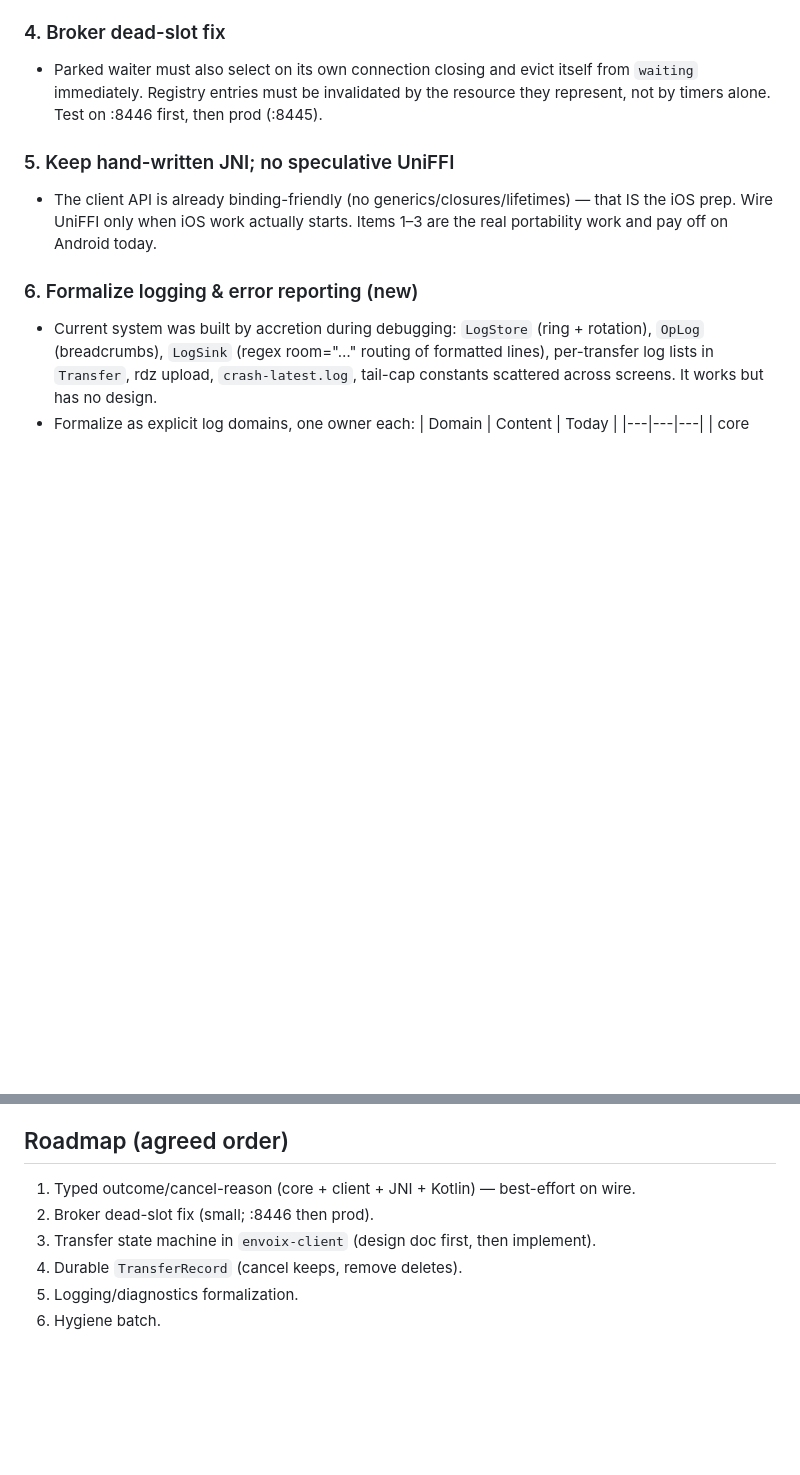
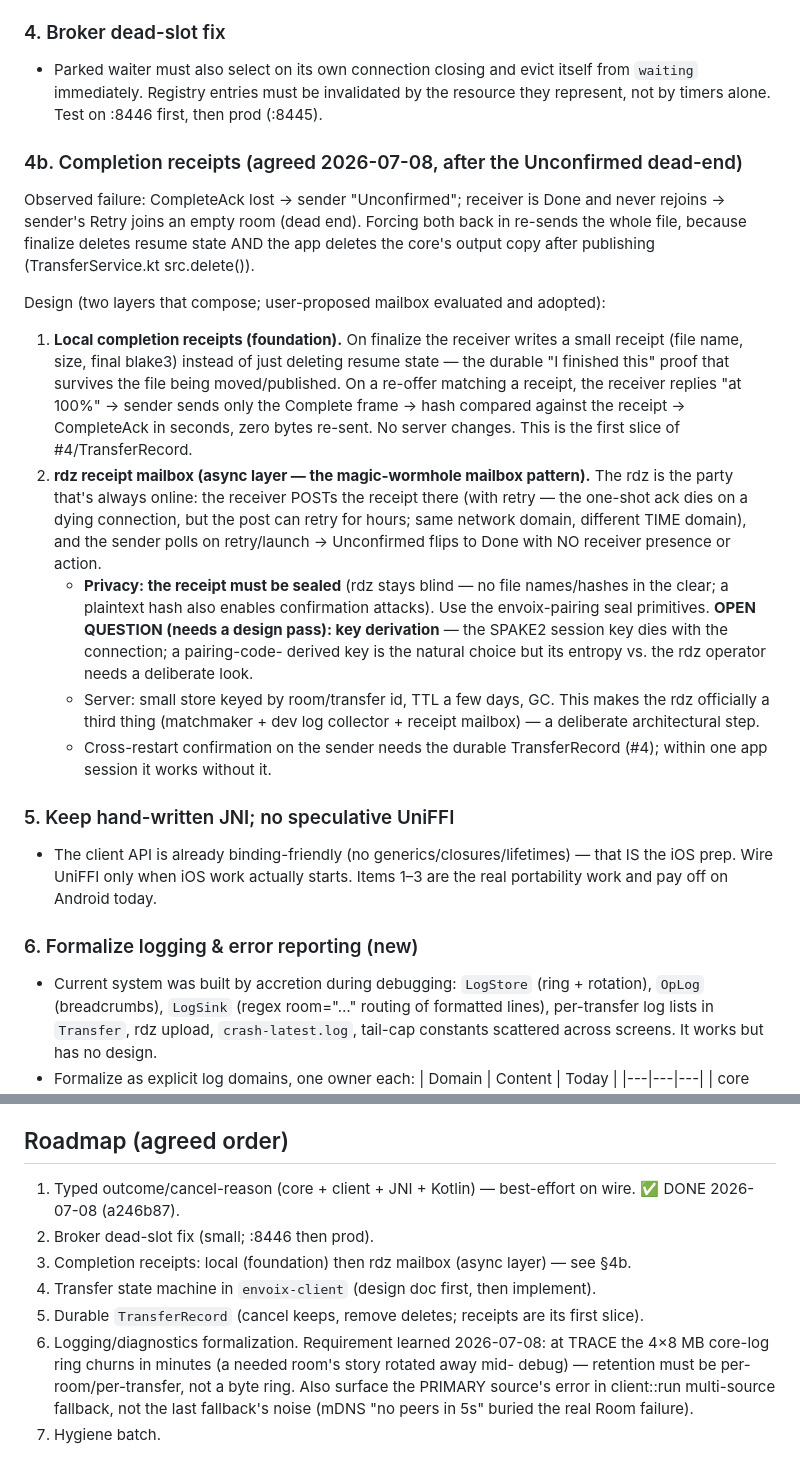
Before and after one commit to moranxuege/envoix, a Markdown page: docs/design/architecture-review-2026-07.md, 2 parts joined by grey strips. Rendered like a GitHub page; blank space fills up the shorter version.

Commit message:
docs: completion-receipt design (local + rdz mailbox) + retention lesson
Records the agreed fix for the Unconfirmed dead-end: local completion
receipts as the foundation (re-verify in seconds, zero re-send), an rdz
receipt mailbox as the async layer (sealed blob; key-derivation flagged as
an open design question), and the log-retention requirement learned when a
needed room's story rotated out of the TRACE ring mid-debug.

Co-Authored-By: Claude Opus 4.8 <noreply@anthropic.com>
Claude-Session: https://claude.ai/code/session_017RDGChCLvw3B7dFm3TfvVv

```diff
--- a/docs/design/architecture-review-2026-07.md
+++ b/docs/design/architecture-review-2026-07.md
@@ -66,6 +66,36 @@ Two boundary sins explain most bugs:
   `waiting` immediately. Registry entries must be invalidated by the resource they
   represent, not by timers alone. Test on :8446 first, then prod (:8445).
 
+### 4b. Completion receipts (agreed 2026-07-08, after the Unconfirmed dead-end)
+Observed failure: CompleteAck lost → sender "Unconfirmed"; receiver is Done and never
+rejoins → sender's Retry joins an empty room (dead end). Forcing both back in re-sends
+the whole file, because finalize deletes resume state AND the app deletes the core's
+output copy after publishing (TransferService.kt src.delete()).
+
+Design (two layers that compose; user-proposed mailbox evaluated and adopted):
+1. **Local completion receipts (foundation).** On finalize the receiver writes a small
+   receipt (file name, size, final blake3) instead of just deleting resume state — the
+   durable "I finished this" proof that survives the file being moved/published. On a
+   re-offer matching a receipt, the receiver replies "at 100%" → sender sends only the
+   Complete frame → hash compared against the receipt → CompleteAck in seconds, zero
+   bytes re-sent. No server changes. This is the first slice of #4/TransferRecord.
+2. **rdz receipt mailbox (async layer — the magic-wormhole mailbox pattern).** The rdz
+   is the party that's always online: the receiver POSTs the receipt there (with
+   retry — the one-shot ack dies on a dying connection, but the post can retry for
+   hours; same network domain, different TIME domain), and the sender polls on
+   retry/launch → Unconfirmed flips to Done with NO receiver presence or action.
+   - **Privacy: the receipt must be sealed** (rdz stays blind — no file names/hashes
+     in the clear; a plaintext hash also enables confirmation attacks). Use the
+     envoix-pairing seal primitives. **OPEN QUESTION (needs a design pass): key
+     derivation** — the SPAKE2 session key dies with the connection; a pairing-code-
+     derived key is the natural choice but its entropy vs. the rdz operator needs a
+     deliberate look.
+   - Server: small store keyed by room/transfer id, TTL a few days, GC. This makes
+     the rdz officially a third thing (matchmaker + dev log collector + receipt
+     mailbox) — a deliberate architectural step.
+   - Cross-restart confirmation on the sender needs the durable TransferRecord (#4);
+     within one app session it works without it.
+
 ### 5. Keep hand-written JNI; no speculative UniFFI
 - The client API is already binding-friendly (no generics/closures/lifetimes) — that IS
   the iOS prep. Wire UniFFI only when iOS work actually starts. Items 1–3 are the real
@@ -104,8 +134,14 @@ Two boundary sins explain most bugs:
 
 ## Roadmap (agreed order)
 1. Typed outcome/cancel-reason (core + client + JNI + Kotlin) — best-effort on wire.
+   ✅ DONE 2026-07-08 (a246b87).
 2. Broker dead-slot fix (small; :8446 then prod).
-3. Transfer state machine in `envoix-client` (design doc first, then implement).
-4. Durable `TransferRecord` (cancel keeps, remove deletes).
-5. Logging/diagnostics formalization.
-6. Hygiene batch.
+3. Completion receipts: local (foundation) then rdz mailbox (async layer) — see §4b.
+4. Transfer state machine in `envoix-client` (design doc first, then implement).
+5. Durable `TransferRecord` (cancel keeps, remove deletes; receipts are its first slice).
+6. Logging/diagnostics formalization. Requirement learned 2026-07-08: at TRACE the
+   4×8 MB core-log ring churns in minutes (a needed room's story rotated away mid-
+   debug) — retention must be per-room/per-transfer, not a byte ring. Also surface
+   the PRIMARY source's error in client::run multi-source fallback, not the last
+   fallback's noise (mDNS "no peers in 5s" buried the real Room failure).
+7. Hygiene batch.
```
